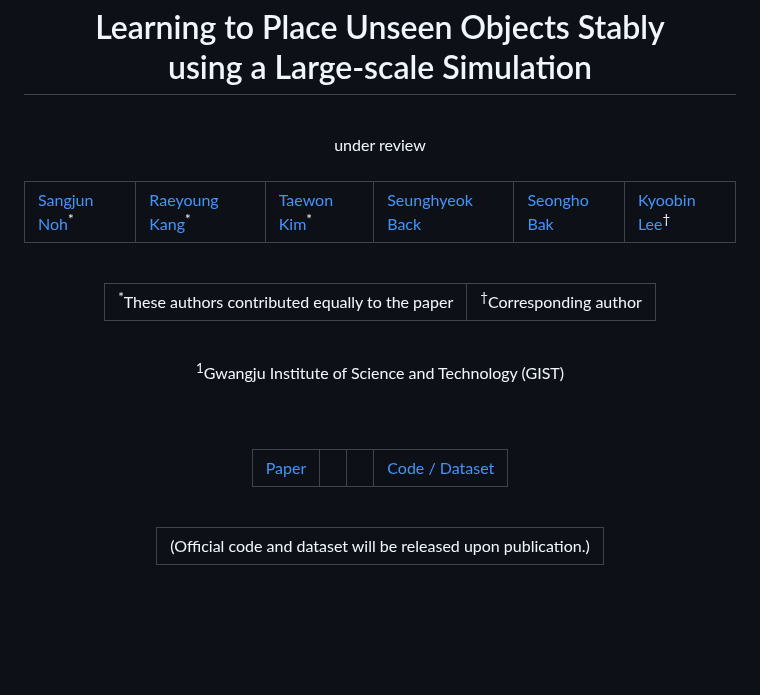
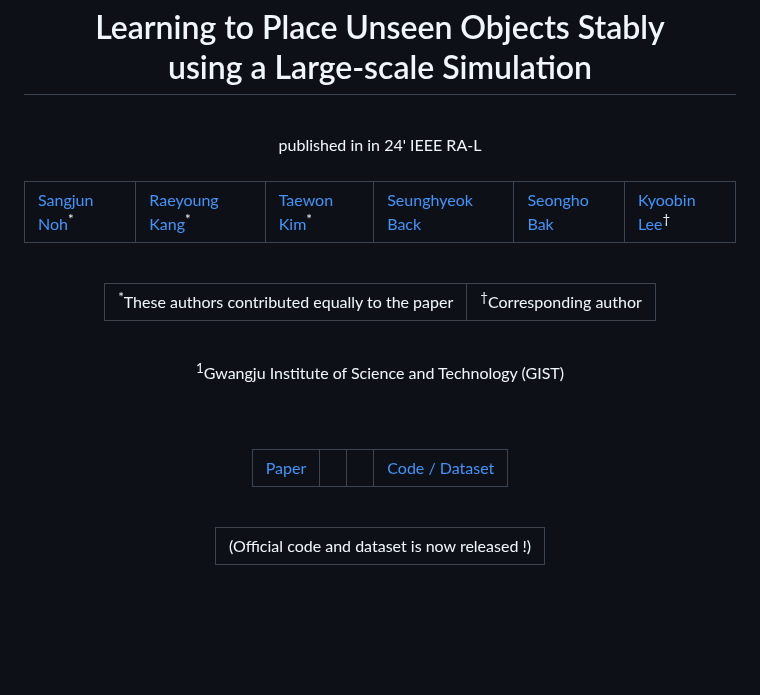
Before and after one commit to gistailab/gistailab.github.io, a Markdown page: uop/index.md, the part around one of its changes. Drawn GitHub-style.

Commit message:
feat: Update Paper link & released statement index.md
Update index.md in browser

```diff
--- a/uop/index.md
+++ b/uop/index.md
@@ -36,7 +36,7 @@ title: "Learning to Place Unseen Objects Stably using a Large-scale Simulation"
         using a Large-scale Simulation
     </h1>
     <br>
-    under review <br>
+    published in in 24' IEEE RA-L <br>
     <br>
     <!-- Authors ---- ---- ---- ----      ---- ---- ---- ----      ---- ---- ---- ----      ---- ---- ---- ---- -->
     <table style="border: none; display: initial;">
@@ -116,7 +116,7 @@ title: "Learning to Place Unseen Objects Stably using a Large-scale Simulation"
     <table style="border: none; display: initial;">
         <tbody>
             <tr style="border: none;">
-                <td style="border: none;">(Official code and dataset will be released upon publication.)</td>
+                <td style="border: none;">(Official code and dataset is now released !)</td>
             </tr>
         </tbody>
     </table>
```
Also changed, not shown: other parts of uop/index.md (+1 -1 lines).
